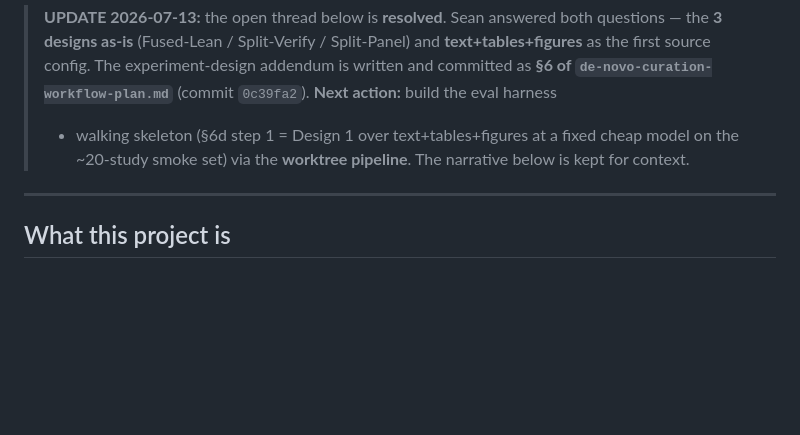
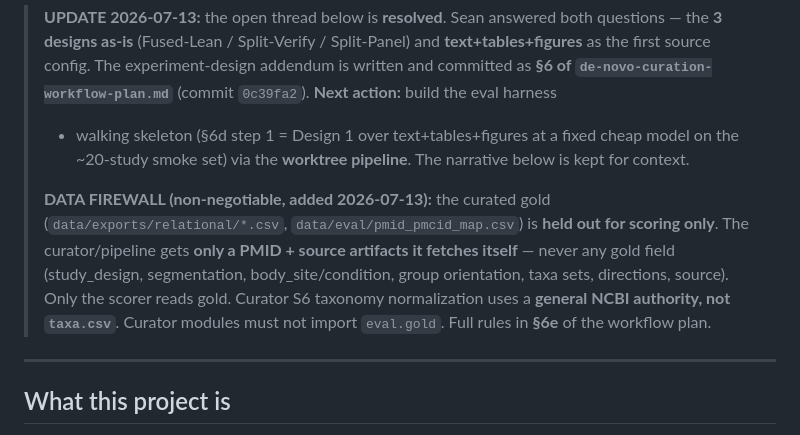
Before and after one commit to seandavi/bugsigdb-curation-tools, a Markdown page: docs/plans/SESSION-HANDOFF.md, the part around the change. Rendered like a GitHub page; blank space fills up the shorter version.

```diff
--- a/docs/plans/SESSION-HANDOFF.md
+++ b/docs/plans/SESSION-HANDOFF.md
@@ -9,6 +9,13 @@
 > `de-novo-curation-workflow-plan.md`** (commit `0c39fa2`). **Next action:** build the eval harness
 > + walking skeleton (§6d step 1 = Design 1 over text+tables+figures at a fixed cheap model on the
 > ~20-study smoke set) via the **worktree pipeline**. The narrative below is kept for context.
+>
+> **DATA FIREWALL (non-negotiable, added 2026-07-13):** the curated gold
+> (`data/exports/relational/*.csv`, `data/eval/pmid_pmcid_map.csv`) is **held out for scoring only**.
+> The curator/pipeline gets **only a PMID + source artifacts it fetches itself** — never any gold field
+> (study_design, segmentation, body_site/condition, group orientation, taxa sets, directions, source).
+> Only the scorer reads gold. Curator S6 taxonomy normalization uses a **general NCBI authority, not
+> `taxa.csv`**. Curator modules must not import `eval.gold`. Full rules in **§6e** of the workflow plan.
 
 ---
 
```
Also changed, not shown: docs/plans/de-novo-curation-workflow-plan.md (+25 -0 lines).
